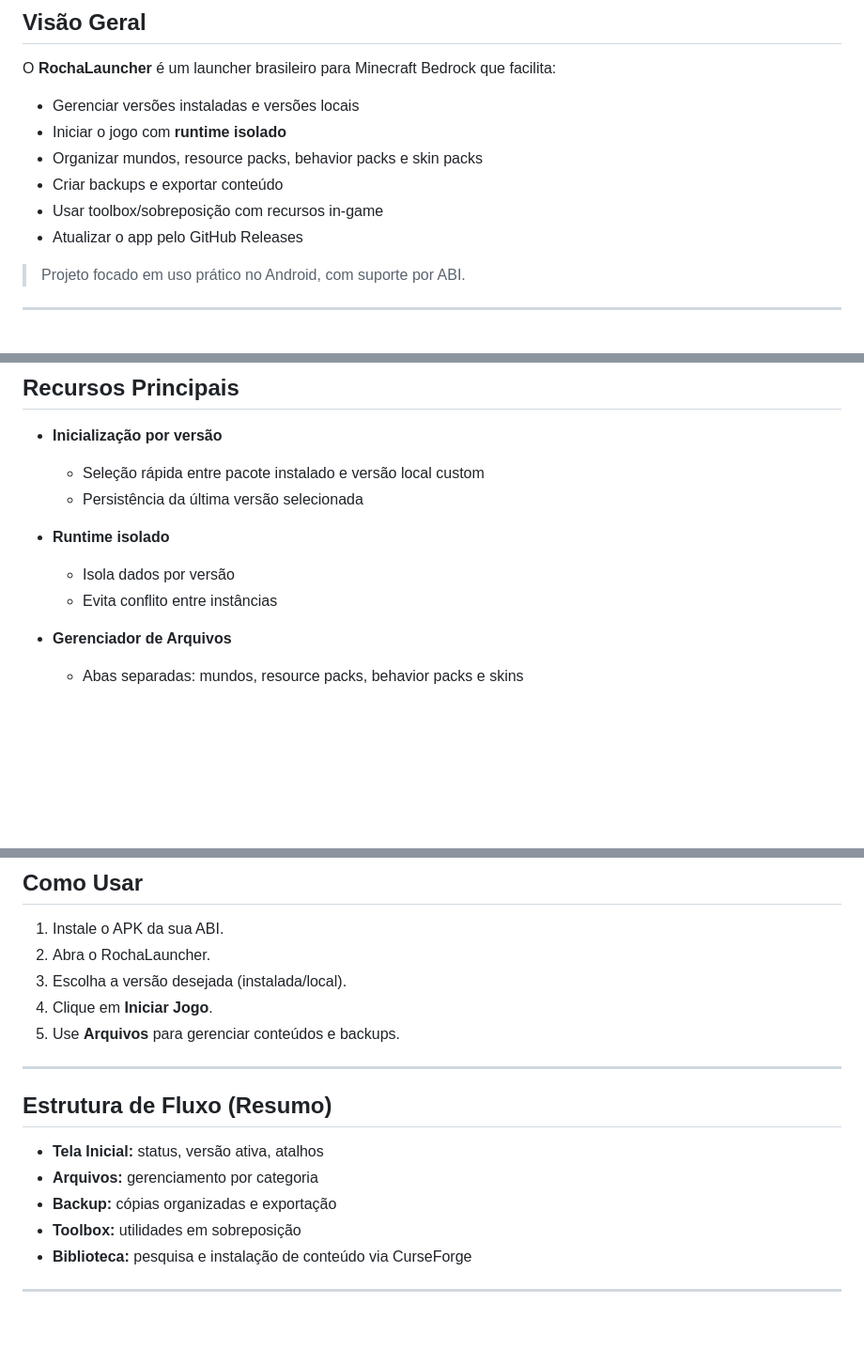
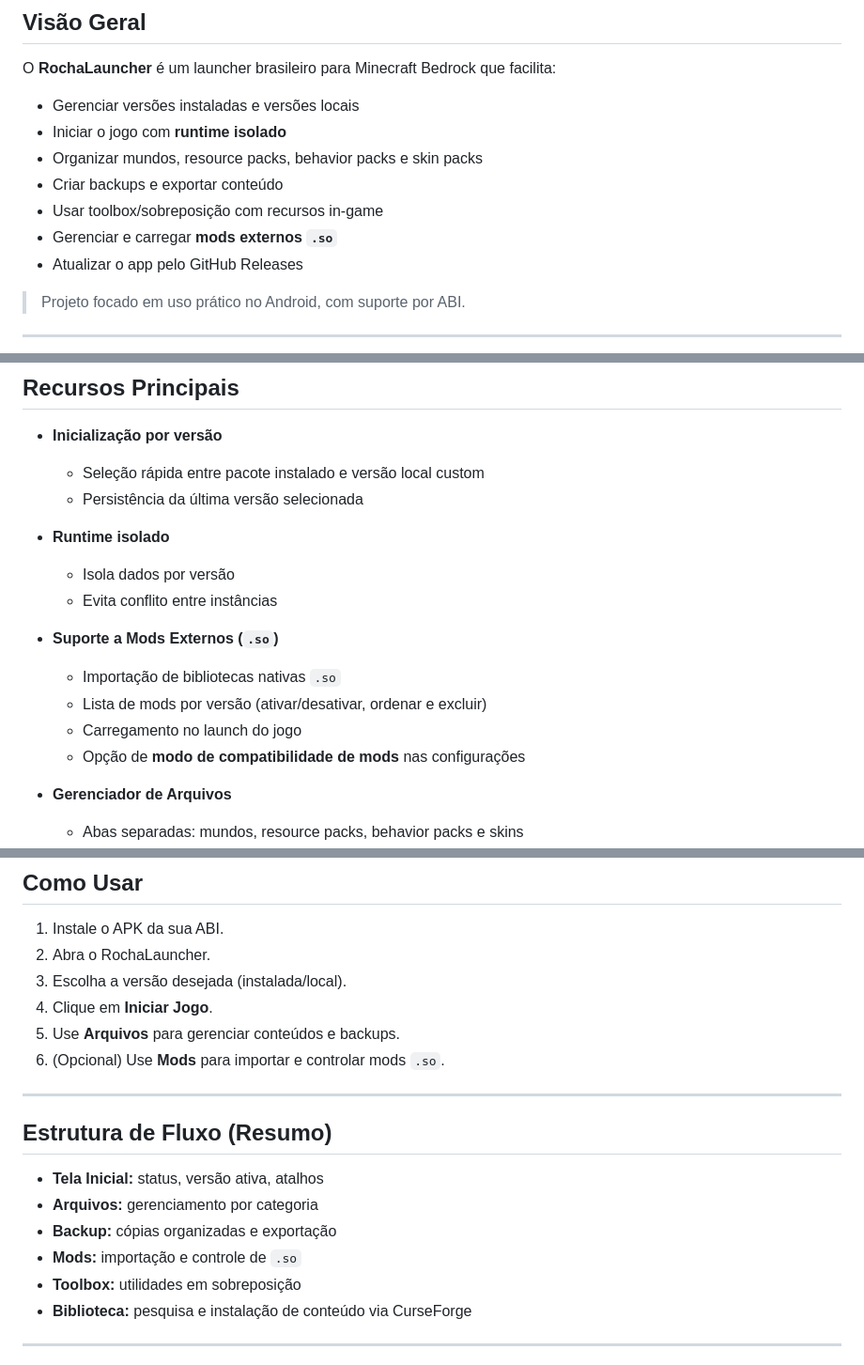
Before and after one commit to RochaProjects/RochaLauncher, a Markdown page: README.md, 3 parts joined by grey strips. Shown at 94% size. Drawn GitHub-style; blank space fills up the shorter version.

```diff
--- a/README.md
+++ b/README.md
@@ -22,6 +22,7 @@ O **RochaLauncher** é um launcher brasileiro para Minecraft Bedrock que facilit
 - Organizar mundos, resource packs, behavior packs e skin packs
 - Criar backups e exportar conteúdo
 - Usar toolbox/sobreposição com recursos in-game
+- Gerenciar e carregar **mods externos `.so`**
 - Atualizar o app pelo GitHub Releases
 
 > Projeto focado em uso prático no Android, com suporte por ABI.
@@ -37,6 +38,12 @@ O **RochaLauncher** é um launcher brasileiro para Minecraft Bedrock que facilit
 - **Runtime isolado**
   - Isola dados por versão
   - Evita conflito entre instâncias
+
+- **Suporte a Mods Externos (`.so`)**
+  - Importação de bibliotecas nativas `.so`
+  - Lista de mods por versão (ativar/desativar, ordenar e excluir)
+  - Carregamento no launch do jogo
+  - Opção de **modo de compatibilidade de mods** nas configurações
 
 - **Gerenciador de Arquivos**
   - Abas separadas: mundos, resource packs, behavior packs e skins
@@ -108,6 +115,7 @@ Isso facilita detecção automática de atualização por arquitetura.
 3. Escolha a versão desejada (instalada/local).
 4. Clique em **Iniciar Jogo**.
 5. Use **Arquivos** para gerenciar conteúdos e backups.
+6. (Opcional) Use **Mods** para importar e controlar mods `.so`.
 
 ---
 
@@ -116,6 +124,7 @@ Isso facilita detecção automática de atualização por arquitetura.
 - **Tela Inicial:** status, versão ativa, atalhos
 - **Arquivos:** gerenciamento por categoria
 - **Backup:** cópias organizadas e exportação
+- **Mods:** importação e controle de `.so`
 - **Toolbox:** utilidades em sobreposição
 - **Biblioteca:** pesquisa e instalação de conteúdo via CurseForge
 
```
